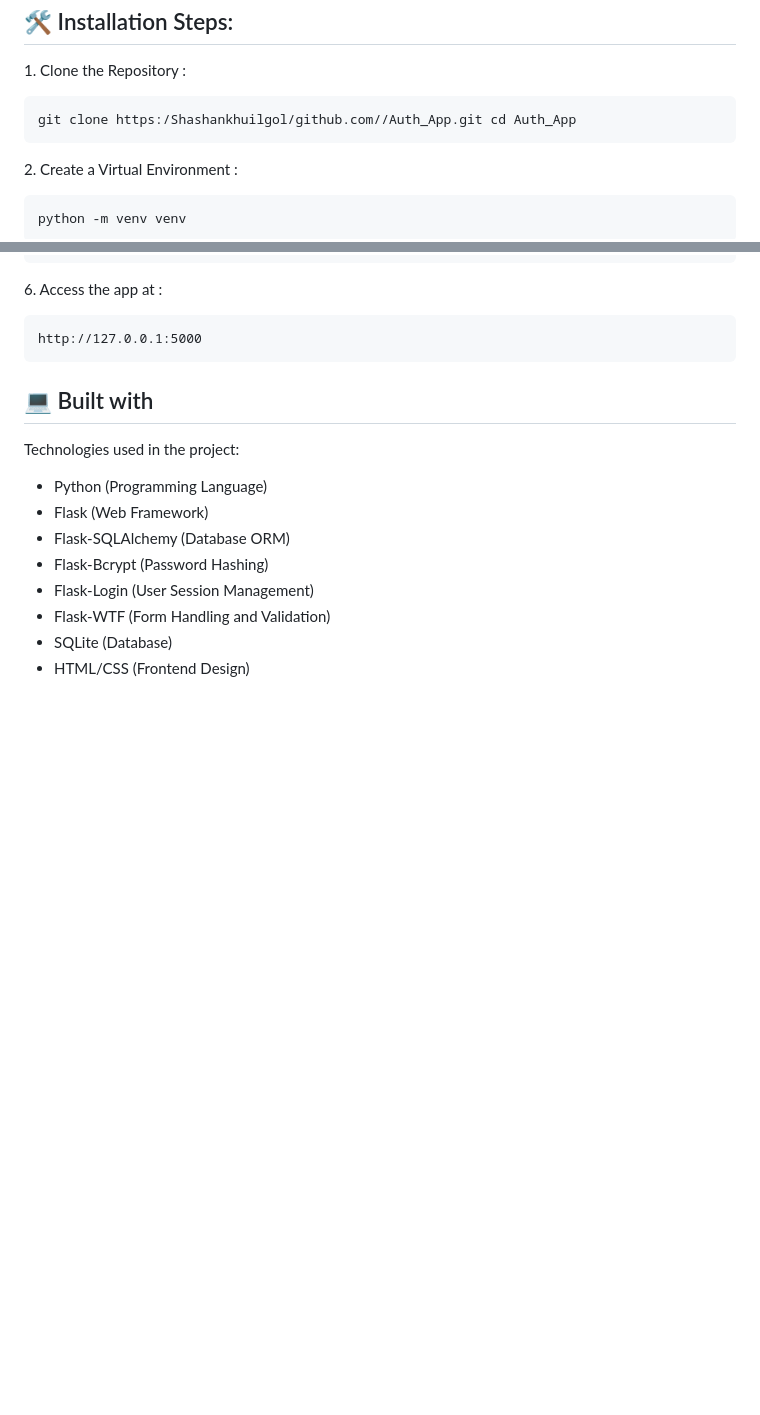
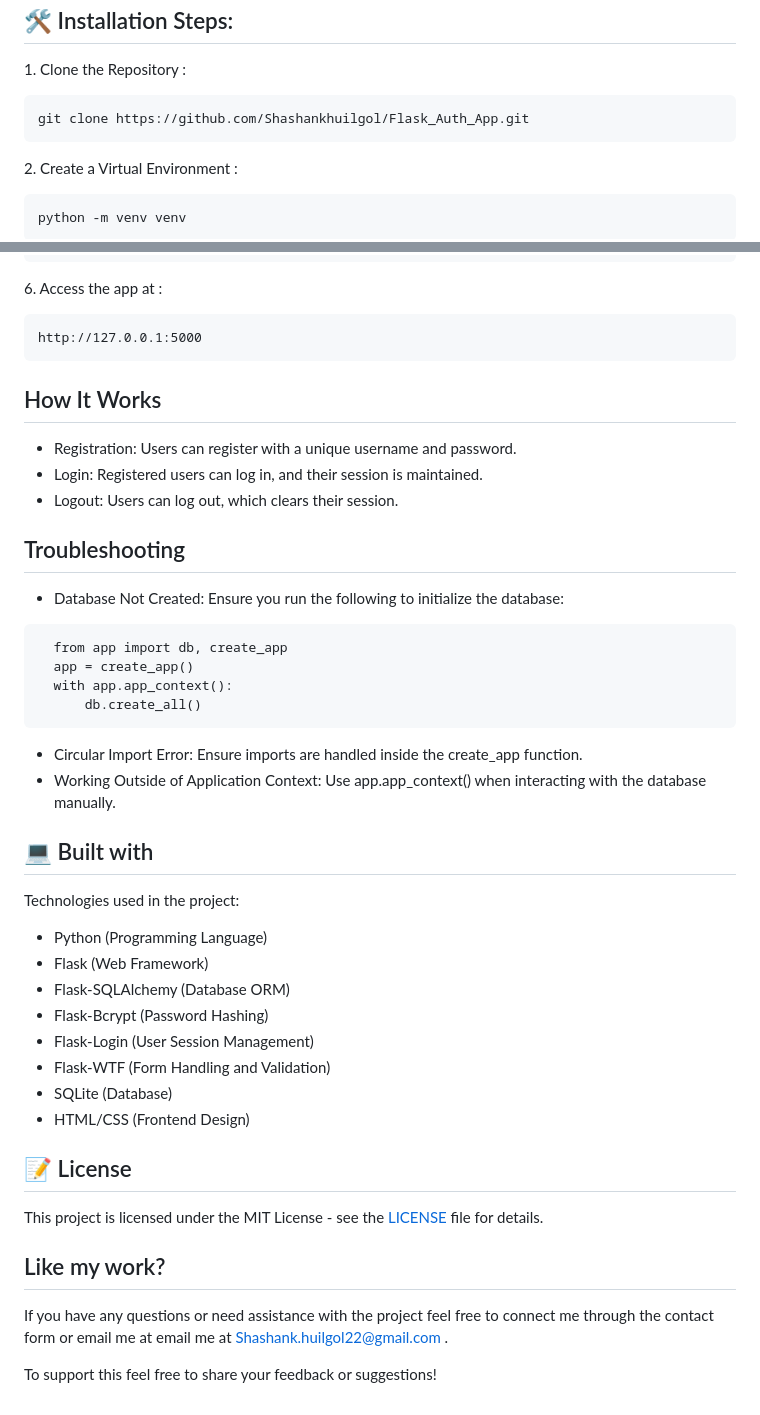
Before and after one commit to Shashankhuilgol/Flask_Auth_App, a Markdown page: README.md, 2 parts joined by grey strips. Drawn GitHub-style; blank space fills up the shorter version.

````diff
--- a/README.md
+++ b/README.md
@@ -41,7 +50,7 @@ Here're some of the project's best features:
 <p>1. Clone the Repository :</p>
 
 ```
-git clone https:/Shashankhuilgol/github.com//Auth_App.git cd Auth_App
+git clone https://github.com/Shashankhuilgol/Flask_Auth_App.git
 ```
 
 <p>2. Create a Virtual Environment :</p>
@@ -75,6 +84,31 @@ http://127.0.0.1:5000
 ```
 
 
+<h2>How It Works</h2>
+
+*   Registration: Users can register with a unique username and password.
+*   Login: Registered users can log in, and their session is maintained.
+*   Logout: Users can log out, which clears their session.
+
+
+
+<h2>Troubleshooting</h2>
+
+*  Database Not Created: Ensure you run the following to initialize the database:
+
+
+```
+  from app import db, create_app
+  app = create_app()
+  with app.app_context():
+      db.create_all()
+```
+*   Circular Import Error: Ensure imports are handled inside the create_app function.
+*   Working Outside of Application Context: Use app.app_context() when interacting with the database manually.
+
+
+
+
 
 <h2>💻 Built with</h2>
 
@@ -88,3 +122,15 @@ Technologies used in the project:
 *   Flask-WTF (Form Handling and Validation)
 *   SQLite (Database)
 *   HTML/CSS (Frontend Design)
+
+
+
+<h2>📝 License</h2>
+<p>This project is licensed under the MIT License - see the <a href="LICENSE">LICENSE</a> file for details.</p>
+
+
+
+<h2>Like my work?</h2>
+
+If you have any questions or need assistance with the project feel free to connect me through the contact form or email me at email me at <a href="mailto:Shashank.huilgol22@gmail.com">Shashank.huilgol22@gmail.com</a>
+.<p>To support this feel free to share your feedback or suggestions!</p>
````
Also changed, not shown: other parts of README.md (+15 -6 lines).
